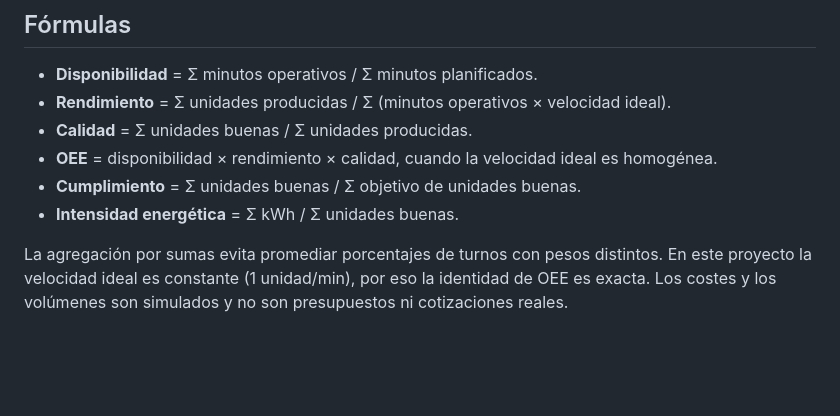
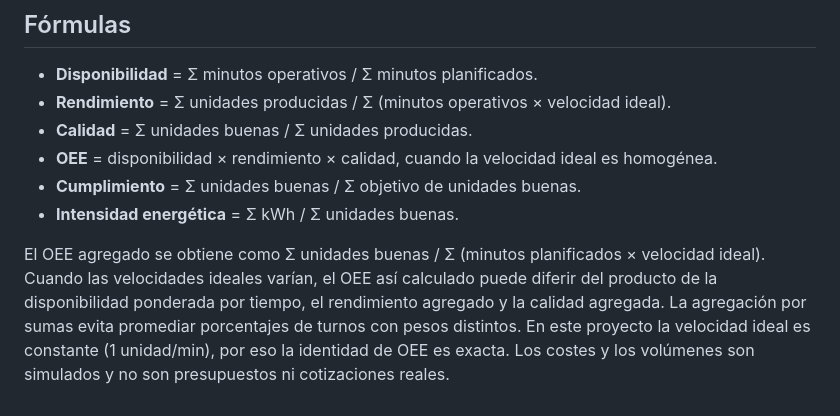
Before and after one commit to Misael-Rodrigues/eficiencia-operativa-analytics, a Markdown page: data/DICCIONARIO.md, the part around the change. Rendered like a GitHub page; blank space fills up the shorter version.

```diff
--- a/data/DICCIONARIO.md
+++ b/data/DICCIONARIO.md
@@ -27,6 +27,9 @@ Una fila corresponde a **una planta, una fecha y un turno**.
 - **Cumplimiento** = Σ unidades buenas / Σ objetivo de unidades buenas.
 - **Intensidad energética** = Σ kWh / Σ unidades buenas.
 
+El OEE agregado se obtiene como Σ unidades buenas / Σ (minutos planificados × velocidad ideal).
+Cuando las velocidades ideales varían, el OEE así calculado puede diferir del producto de
+la disponibilidad ponderada por tiempo, el rendimiento agregado y la calidad agregada.
 La agregación por sumas evita promediar porcentajes de turnos con pesos distintos.
 En este proyecto la velocidad ideal es constante (1 unidad/min), por eso la identidad de OEE es exacta.
 Los costes y los volúmenes son simulados y no son presupuestos ni cotizaciones reales.
```
Also changed, not shown: VALIDACION.md (added, +16 -0 lines), reports/resultados.md (+2 -3 lines), reports/figures/oee_por_planta.png, reports/figures/paradas_por_planta.png, reports/figures/tendencia_oee.png, 3 other files.
